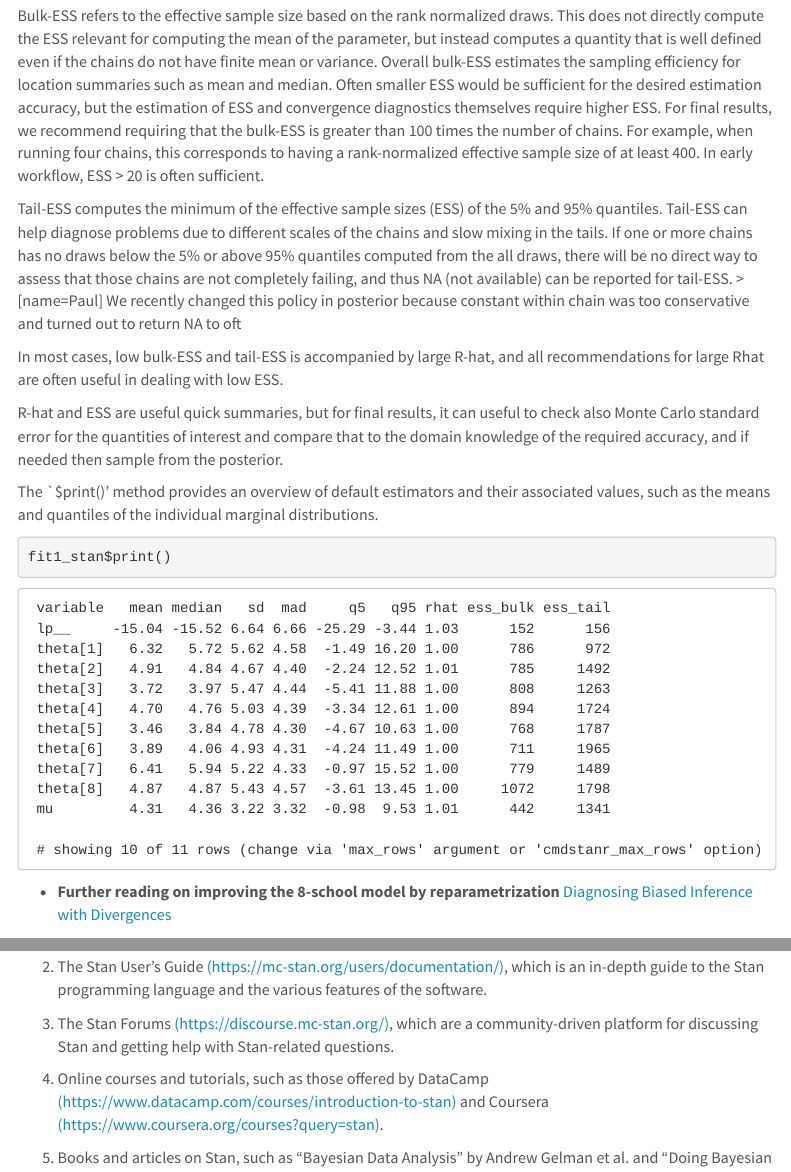
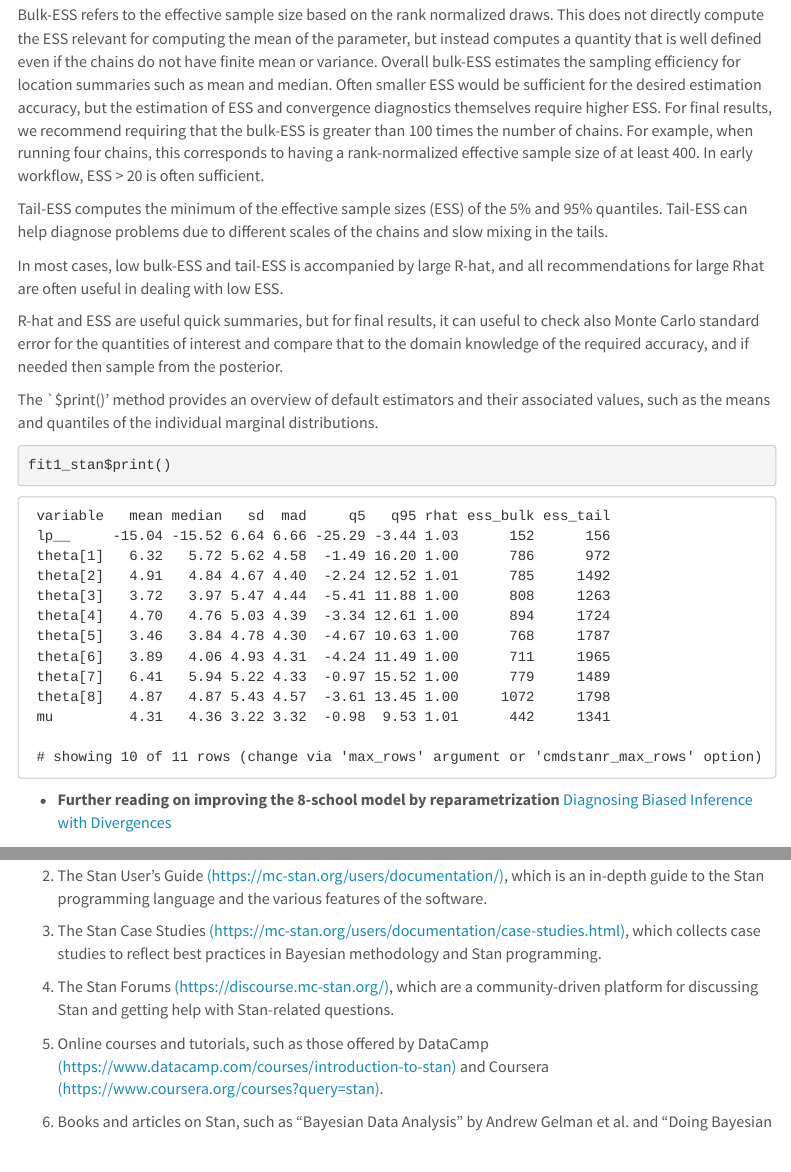
Before and after one commit to LuZhangstat/Getting-Started-with-Stan, an R Markdown document (Stan_illustration.Rmd): the page in a window 1100 px wide, from 10580 px down before the commit and from 10560 px down after it, so that both start at the same text, and a second part further down, joined at a grey line. The pictures show the output file Stan_illustration.html that the author committed with the source, opened offline; menus at the side of the page are left out.

Commit message:
update html

```diff
--- a/Stan_illustration.Rmd
+++ b/Stan_illustration.Rmd
@@ -350,7 +349,7 @@ Roughly speaking, the effective sample size (ESS) of a quantity of interest capt
 
 Bulk-ESS refers to the effective sample size based on the rank normalized draws. This does not directly compute the ESS relevant for computing the mean of the parameter, but instead computes a quantity that is well defined even if the chains do not have finite mean or variance. Overall bulk-ESS estimates the sampling efficiency for location summaries such as mean and median. Often smaller ESS would be sufficient for the desired estimation accuracy, but the estimation of ESS and convergence diagnostics themselves require higher ESS. For final results, we recommend requiring that the bulk-ESS is greater than 100 times the number of chains. For example, when running four chains, this corresponds to having a rank-normalized effective sample size of at least 400. In early workflow, ESS > 20 is often sufficient.
 
-Tail-ESS computes the minimum of the effective sample sizes (ESS) of the 5% and 95% quantiles. Tail-ESS can help diagnose problems due to different scales of the chains and slow mixing in the tails. If one or more chains has no draws below the 5% or above 95% quantiles computed from the all draws, there will be no direct way to assess that those chains are not completely failing, and thus NA (not available) can be reported for tail-ESS. > [name=Paul] We recently changed this policy in posterior because constant within chain was too conservative and turned out to return NA to oft
+Tail-ESS computes the minimum of the effective sample sizes (ESS) of the 5% and 95% quantiles. Tail-ESS can help diagnose problems due to different scales of the chains and slow mixing in the tails.
 
 In most cases, low bulk-ESS and tail-ESS is accompanied by large R-hat, and all recommendations for large Rhat are often useful in dealing with low ESS.
 
@@ -453,10 +452,14 @@ There are many resources available for beginners to learn Stan. Some of the most
 
 2. The Stan User's Guide [(https://mc-stan.org/users/documentation/)](https://mc-stan.org/users/documentation/), which is an in-depth guide to the Stan programming language and the various features of the software.
 
-3. The Stan Forums [(https://discourse.mc-stan.org/)](https://discourse.mc-stan.org/), which are a community-driven platform for discussing Stan and getting help with Stan-related questions.
+3. The Stan Case Studies [(https://mc-stan.org/users/documentation/case-studies.html)](https://mc-stan.org/users/documentation/case-studies.html), which collects case studies to reflect best practices in Bayesian methodology and Stan programming.
 
-4. Online courses and tutorials, such as those offered by DataCamp [(https://www.datacamp.com/courses/introduction-to-stan)](https://www.datacamp.com/courses/introduction-to-stan) and Coursera [(https://www.coursera.org/courses?query=stan)](https://www.coursera.org/courses?query=stan).
+4. The Stan Forums [(https://discourse.mc-stan.org/)](https://discourse.mc-stan.org/), which are a community-driven platform for discussing Stan and getting help with Stan-related questions.
 
-5. Books and articles on Stan, such as "Bayesian Data Analysis" by Andrew Gelman et al. and "Doing Bayesian Data Analysis" by John Kruschke.
+5. Online courses and tutorials, such as those offered by DataCamp [(https://www.datacamp.com/courses/introduction-to-stan)](https://www.datacamp.com/courses/introduction-to-stan) and Coursera [(https://www.coursera.org/courses?query=stan)](https://www.coursera.org/courses?query=stan).
+
+6. Books and articles on Stan, such as "Bayesian Data Analysis" by Andrew Gelman et al. and "Doing Bayesian Data Analysis" by John Kruschke.
+
+
 
 In general, the best way to learn Stan is to start by working through some of the tutorials and examples provided by the Stan website, and then to practice by working on your own projects and seeking help from the Stan community when you need it. As you become more comfortable with the software, you can explore more advanced features and techniques, such as hierarchical modeling and deep learning.
```
Also changed, not shown: 8_school.R (+0 -1 lines), Stan_illustration.html, Stan_illustration.Rmd (3 more changed lines).
